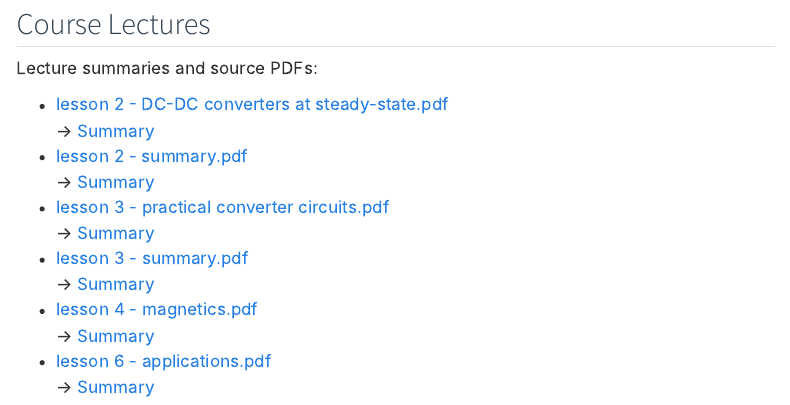
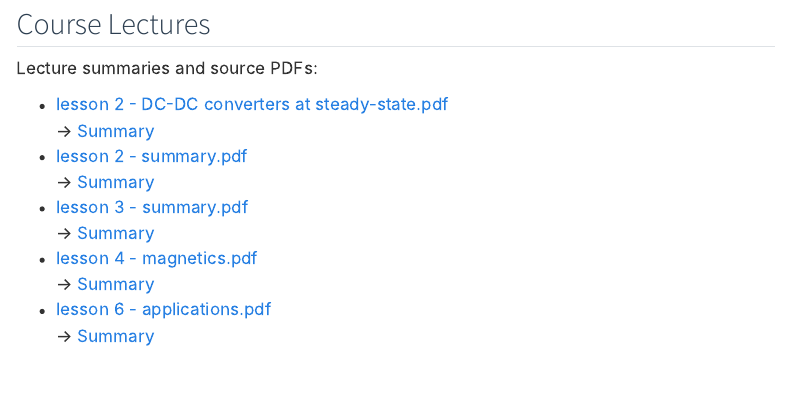
Before and after one commit to Doron-Shpigel/switched-voltage-converters-00440139-winter26, a Quarto document (Lectures/index.qmd): the page in a window 1100 px wide, from 80 px down. Rendered offline with R 4.5, knitr and Pandoc in place of Quarto, with nearby package versions; menus at the side of the page are left out.

Commit message:
Auto summary update

```diff
--- a/Lectures/index.qmd
+++ b/Lectures/index.qmd
@@ -10,8 +10,6 @@ Lecture summaries and source PDFs:
   → [Summary](summaries/lesson 2 - DC-DC converters at steady-state.qmd)
 - [lesson 2 - summary.pdf](lesson 2 - summary.pdf)
   → [Summary](summaries/lesson 2 - summary.qmd)
-- [lesson 3 - practical converter circuits.pdf](lesson 3 - practical converter circuits.pdf)
-  → [Summary](summaries/lesson 3 - practical converter circuits.qmd)
 - [lesson 3 - summary.pdf](lesson 3 - summary.pdf)
   → [Summary](summaries/lesson 3 - summary.qmd)
 - [lesson 4 - magnetics.pdf](lesson 4 - magnetics.pdf)
```
